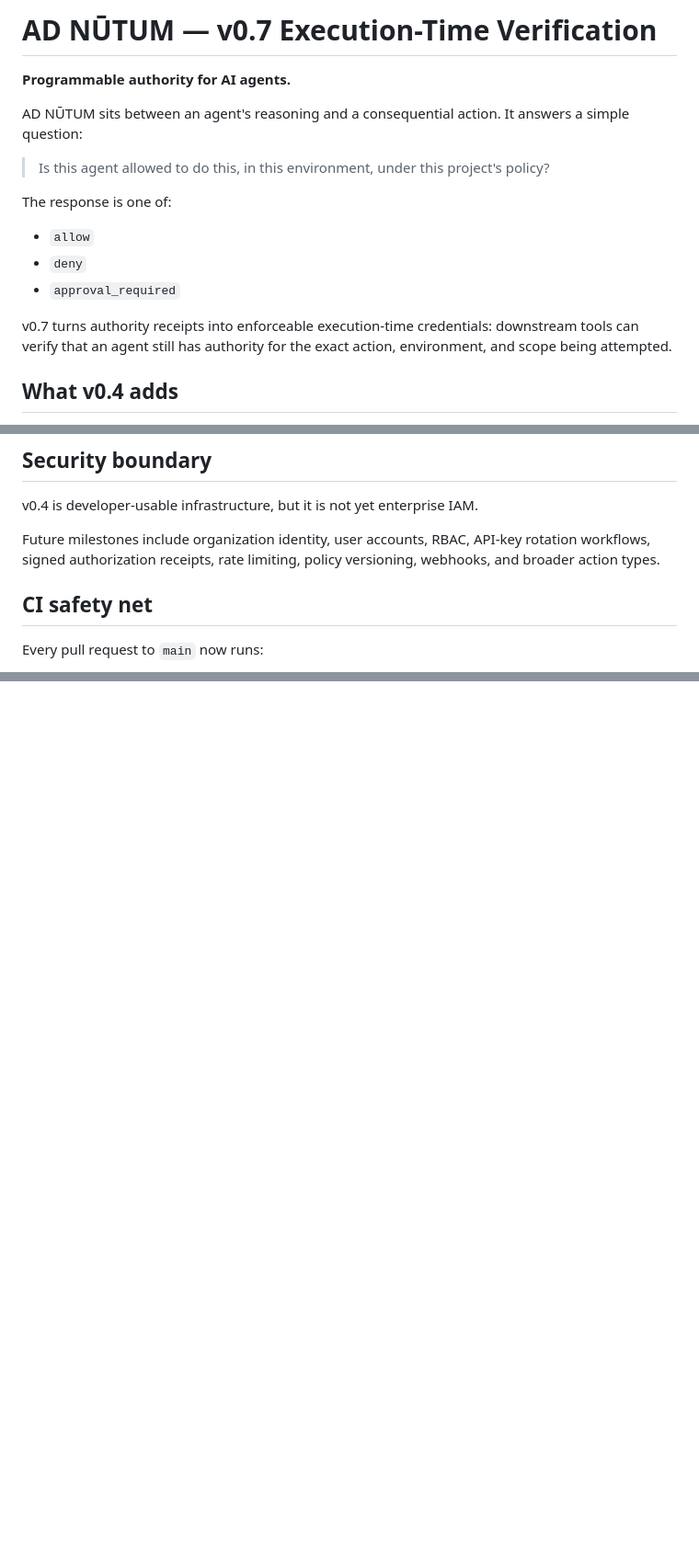
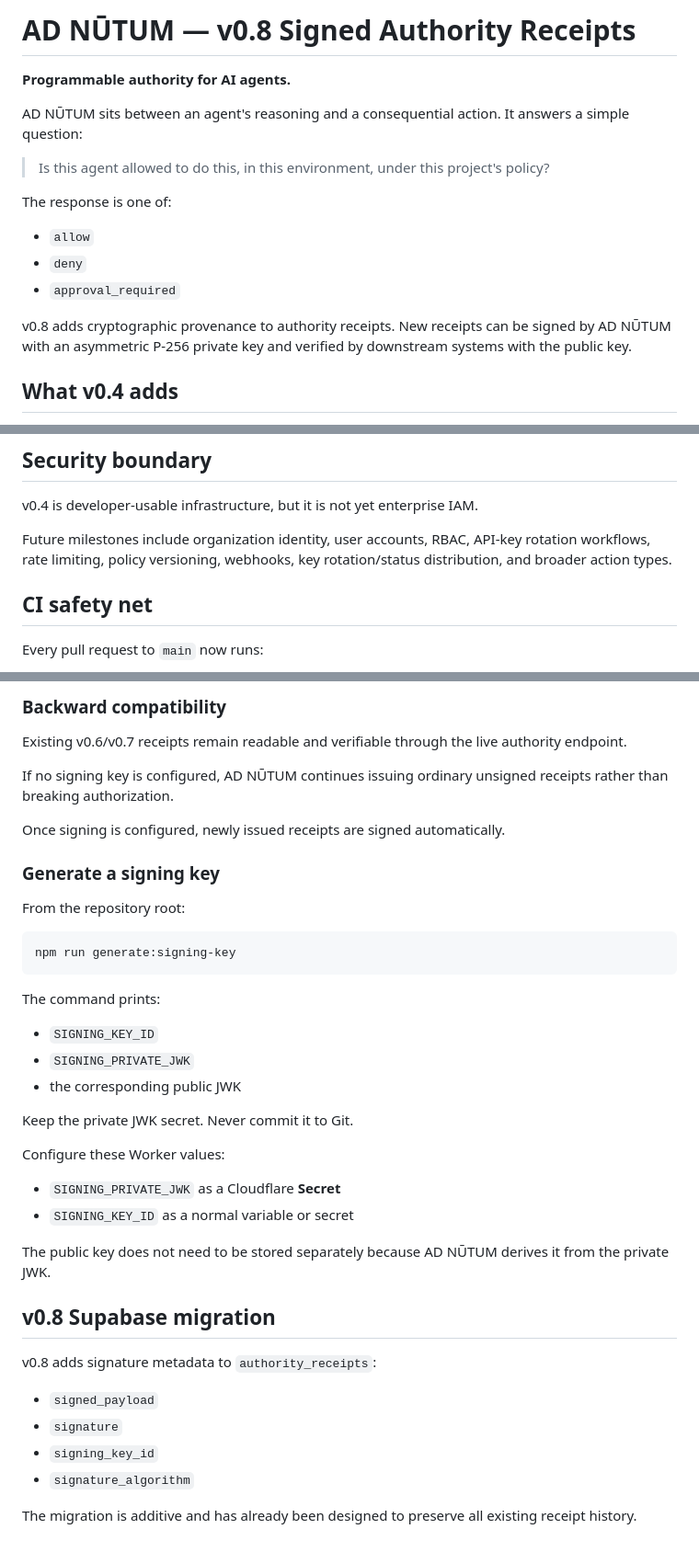
Before and after one commit to rajivamin/adnutum, a Markdown page: README.md, 3 parts joined by grey strips. Shown at 92% size. Drawn GitHub-style; blank space fills up the shorter version.

````diff
--- a/README.md
+++ b/README.md
@@ -1,4 +1,4 @@
-# AD NŪTUM — v0.7 Execution-Time Verification
+# AD NŪTUM — v0.8 Signed Authority Receipts
 
 **Programmable authority for AI agents.**
 
@@ -12,7 +12,7 @@ The response is one of:
 - `deny`
 - `approval_required`
 
-v0.7 turns authority receipts into enforceable execution-time credentials: downstream tools can verify that an agent still has authority for the exact action, environment, and scope being attempted.
+v0.8 adds cryptographic provenance to authority receipts. New receipts can be signed by AD NŪTUM with an asymmetric P-256 private key and verified by downstream systems with the public key.
 
 ## What v0.4 adds
 
@@ -209,7 +209,7 @@ No new Cloudflare secret is required for v0.4.
 
 v0.4 is developer-usable infrastructure, but it is not yet enterprise IAM.
 
-Future milestones include organization identity, user accounts, RBAC, API-key rotation workflows, signed authorization receipts, rate limiting, policy versioning, webhooks, and broader action types.
+Future milestones include organization identity, user accounts, RBAC, API-key rotation workflows, rate limiting, policy versioning, webhooks, key rotation/status distribution, and broader action types.
 
 
 ## CI safety net
@@ -446,0 +519,41 @@ The delegate-agent field also uses a real default value rather than a visual pla
+### Backward compatibility
+
+Existing v0.6/v0.7 receipts remain readable and verifiable through the live authority endpoint.
+
+If no signing key is configured, AD NŪTUM continues issuing ordinary unsigned receipts rather than breaking authorization.
+
+Once signing is configured, newly issued receipts are signed automatically.
+
+### Generate a signing key
+
+From the repository root:
+
+```bash
+npm run generate:signing-key
+```
+
+The command prints:
+
+- `SIGNING_KEY_ID`
+- `SIGNING_PRIVATE_JWK`
+- the corresponding public JWK
+
+Keep the private JWK secret. Never commit it to Git.
+
+Configure these Worker values:
+
+- `SIGNING_PRIVATE_JWK` as a Cloudflare **Secret**
+- `SIGNING_KEY_ID` as a normal variable or secret
+
+The public key does not need to be stored separately because AD NŪTUM derives it from the private JWK.
+
+## v0.8 Supabase migration
+
+v0.8 adds signature metadata to `authority_receipts`:
+
+- `signed_payload`
+- `signature`
+- `signing_key_id`
+- `signature_algorithm`
+
+The migration is additive and has already been designed to preserve all existing receipt history.
````
Also changed, not shown: other parts of README.md (+72 -0 lines).
